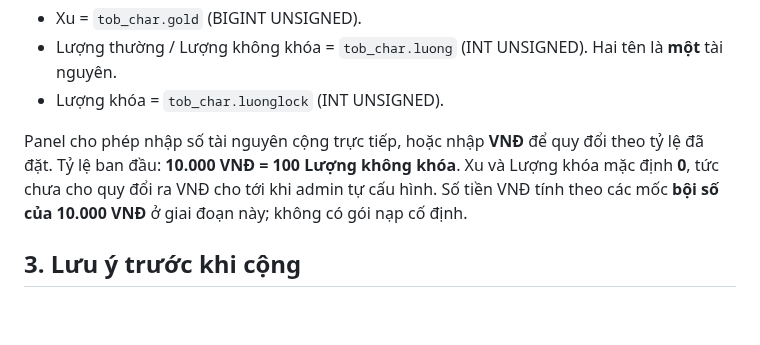
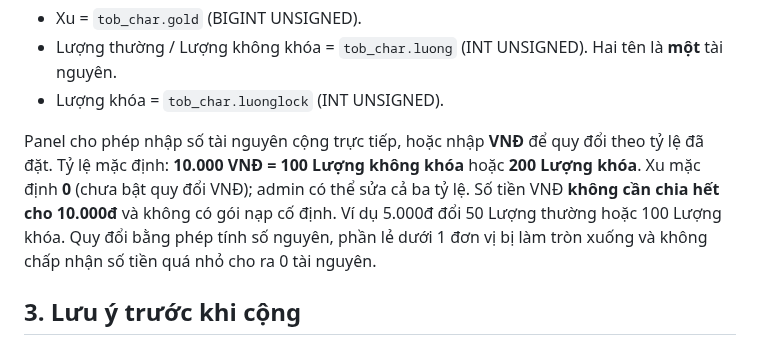
Before and after one commit to thachdeptrai/web-kpah, a Markdown page: database/TOPUP_SETUP.md, the part around the change. Rendered like a GitHub page; blank space fills up the shorter version.

Commit message:
Update topup setup guide for unlocked/locked Luong rates and flexible VND input

```diff
--- a/database/TOPUP_SETUP.md
+++ b/database/TOPUP_SETUP.md
@@ -28,8 +28,8 @@ Bảng chính:
 - Lượng khóa = `tob_char.luonglock` (INT UNSIGNED).
 
 Panel cho phép nhập số tài nguyên cộng trực tiếp, hoặc nhập **VNĐ** để quy đổi theo tỷ lệ đã đặt.
-Tỷ lệ ban đầu: **10.000 VNĐ = 100 Lượng không khóa**. Xu và Lượng khóa mặc định **0**, tức chưa cho quy đổi ra VNĐ cho tới khi admin tự cấu hình.
-Số tiền VNĐ tính theo các mốc **bội số của 10.000 VNĐ** ở giai đoạn này; không có gói nạp cố định.
+Tỷ lệ mặc định: **10.000 VNĐ = 100 Lượng không khóa** hoặc **200 Lượng khóa**. Xu mặc định **0** (chưa bật quy đổi VNĐ); admin có thể sửa cả ba tỷ lệ.
+Số tiền VNĐ **không cần chia hết cho 10.000đ** và không có gói nạp cố định. Ví dụ 5.000đ đổi 50 Lượng thường hoặc 100 Lượng khóa. Quy đổi bằng phép tính số nguyên, phần lẻ dưới 1 đơn vị bị làm tròn xuống và không chấp nhận số tiền quá nhỏ cho ra 0 tài nguyên.
 
 ## 3. Lưu ý trước khi cộng
 1. Bảo đảm nhân vật đã **thoát game**. Database `tob_char` đang dùng **MyISAM**, không hỗ trợ rollback.
```
